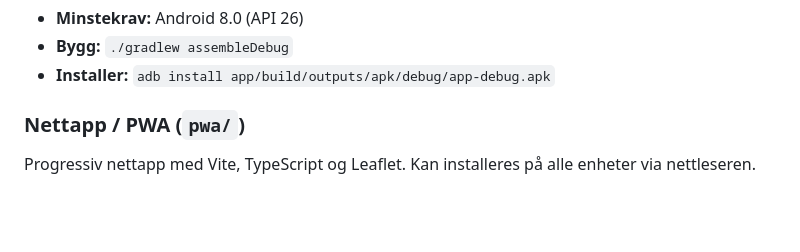
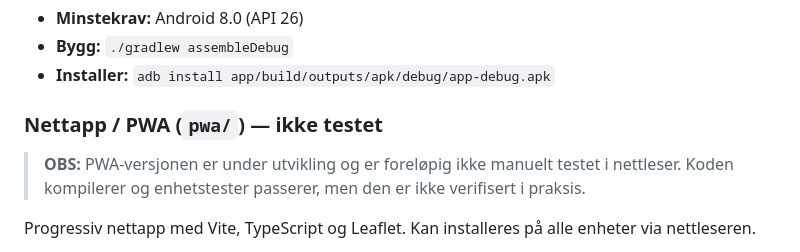
Before and after one commit to olemd/tilfluktsrom, a Markdown page: README.md, the part around the change. GitHub-like rendering; blank space fills up the shorter version.

Commit message:
Merk PWA som utestet i README, opprett issue #1
PWA-koden kompilerer og enhetstester passerer, men den er ikke
manuelt verifisert i nettleser ennå.

Refs #1

Co-Authored-By: Claude Opus 4.6 <noreply@anthropic.com>

```diff
--- a/README.md
+++ b/README.md
@@ -20,7 +20,9 @@ Native Kotlin-app med OSMDroid-kart og Room-database.
 - **Bygg:** `./gradlew assembleDebug`
 - **Installer:** `adb install app/build/outputs/apk/debug/app-debug.apk`
 
-### Nettapp / PWA (`pwa/`)
+### Nettapp / PWA (`pwa/`) — **ikke testet**
+
+> **OBS:** PWA-versjonen er under utvikling og er foreløpig ikke manuelt testet i nettleser. Koden kompilerer og enhetstester passerer, men den er ikke verifisert i praksis.
 
 Progressiv nettapp med Vite, TypeScript og Leaflet. Kan installeres på alle enheter via nettleseren.
 
```
